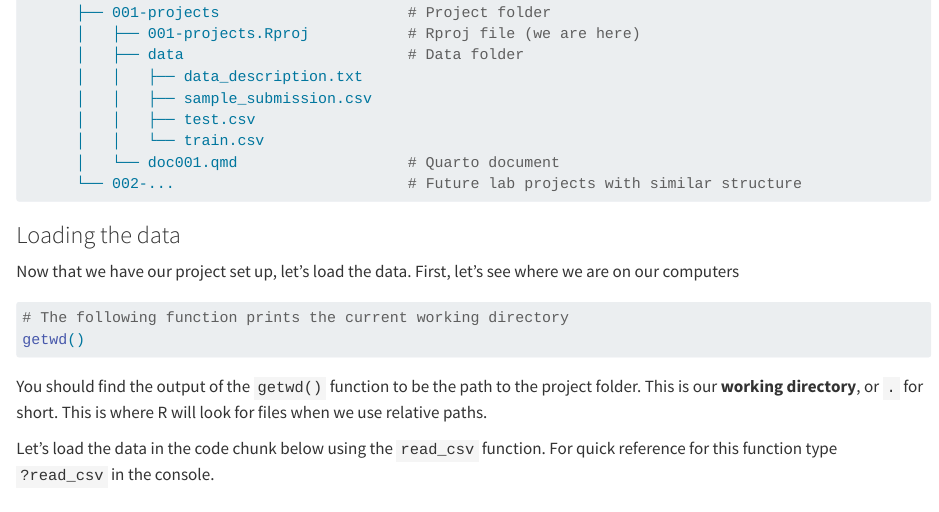
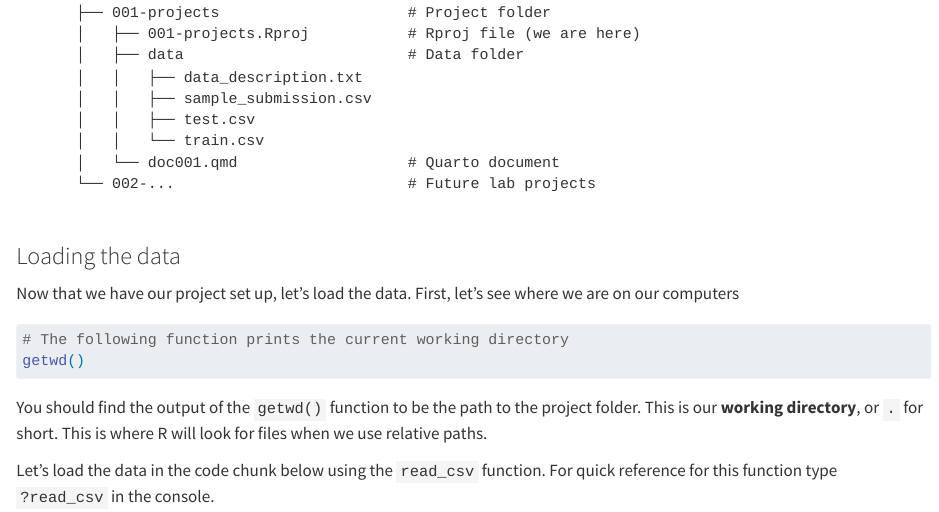
Before and after one commit to edrubin/EC524W25, a Quarto document (lab/001-projects/doc001.qmd): the page in a window 1100 px wide, from 1310 px down before the commit and from 1330 px down after it, so that both start at the same text. Rendered offline with R 4.5, knitr and Pandoc in place of Quarto, with nearby package versions; some code elsewhere in the file could not run offline; column names are cleaned by a stand-in for the janitor package.

Commit message:
Updated lab solutions

````diff
--- a/lab/001-projects/doc001.qmd
+++ b/lab/001-projects/doc001.qmd
@@ -76,7 +78,8 @@ After completing these steps, here is an visualization of a well organized direc
       │   │   ├── test.csv
       │   │   └── train.csv
       │   └── doc001.qmd                   # Quarto document
-      └── 002-...                          # Future lab projects with similar structure
+      └── 002-...                          # Future lab projects
+
 ```
 
 ### Loading the data
````
Also changed, not shown: lab/001-projects/doc001.qmd (6 more changed lines).
